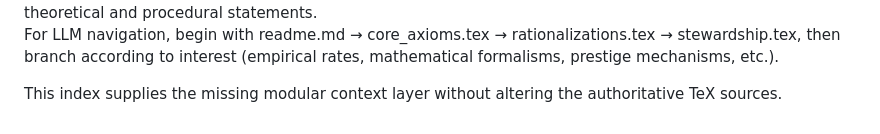
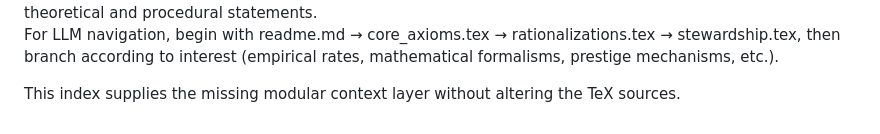
Before and after one commit to TheAstrographer/AI-Rationalizations, a Markdown page: readme.md, the part around the change. Rendered like a GitHub page.

```diff
--- a/readme.md
+++ b/readme.md
@@ -96,4 +96,4 @@ The operational strategy (Absolute Output Continuity) is testable by any reader
 No compiled PDF, bibliography database, or executable code is provided; the documents are self-contained theoretical and procedural statements.
 For LLM navigation, begin with readme.md → core_axioms.tex → rationalizations.tex → stewardship.tex, then branch according to interest (empirical rates, mathematical formalisms, prestige mechanisms, etc.).
 
-This index supplies the missing modular context layer without altering the authoritative TeX sources.
+This index supplies the missing modular context layer without altering the TeX sources.
```
